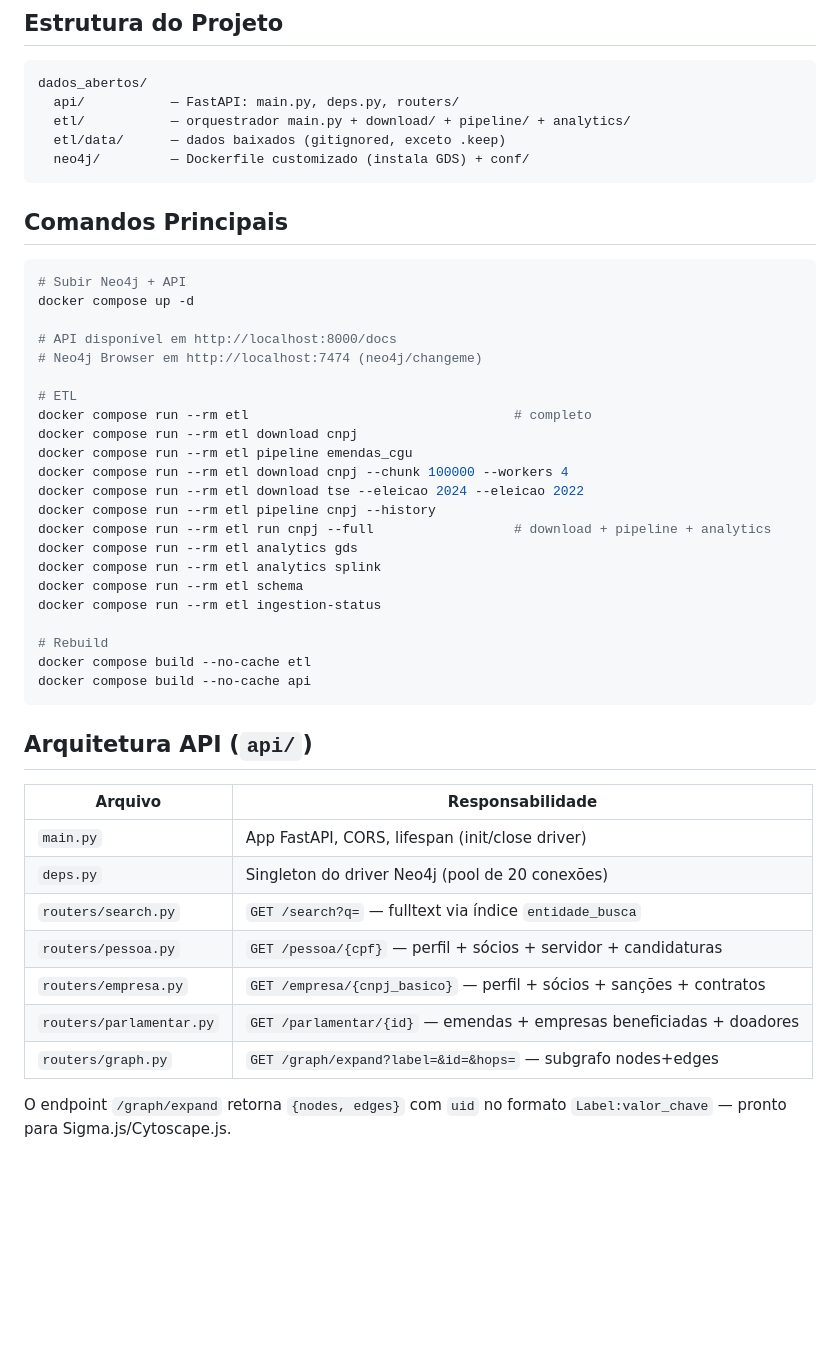
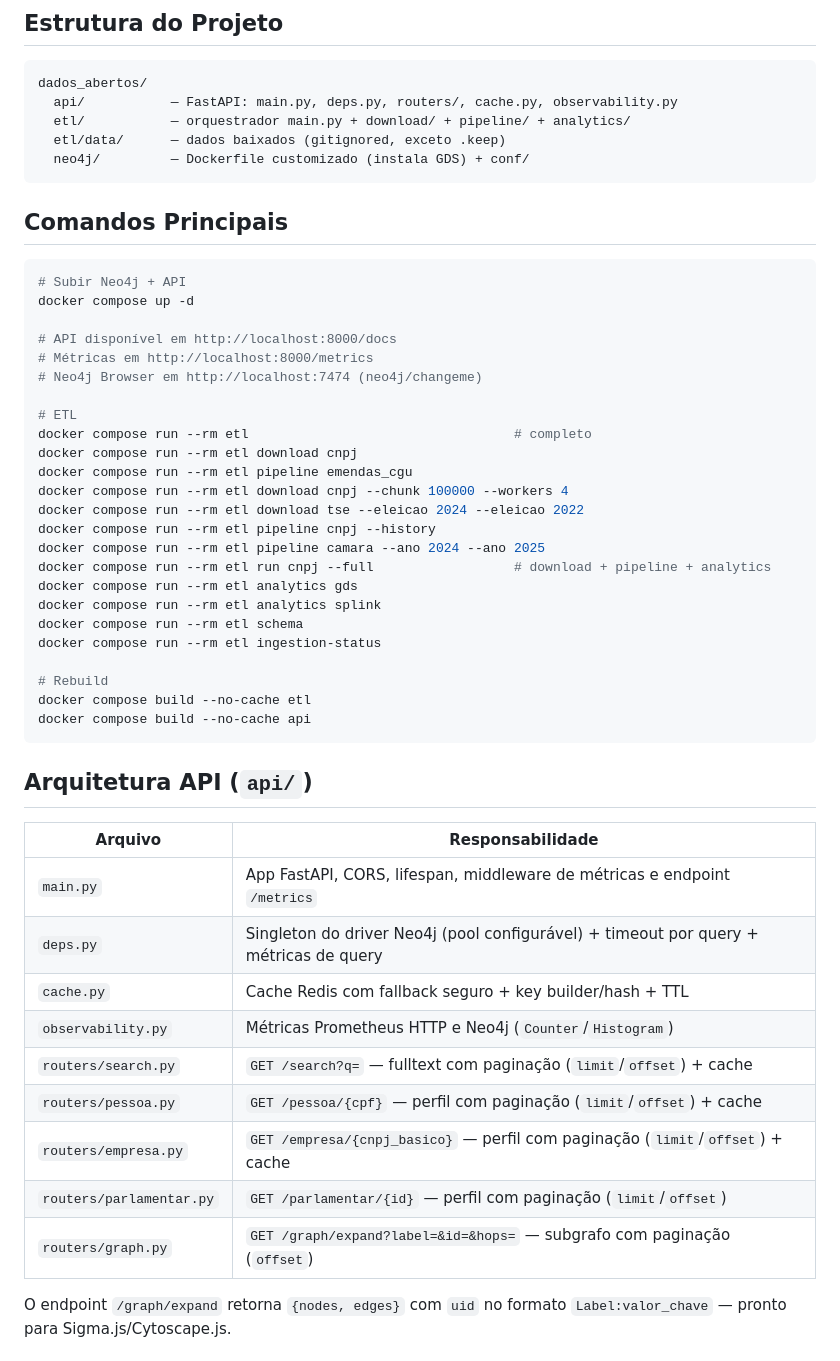
Before and after one commit to HLSDEO/dados_abertos, a Markdown page: CLAUDE.md, the part around one of its changes. Drawn GitHub-style; blank space fills up the shorter version.

````diff
--- a/CLAUDE.md
+++ b/CLAUDE.md
@@ -10,7 +10,7 @@ DABERTO é uma infraestrutura open-source que cruza bases públicas brasileiras
 
 ```
 dados_abertos/
-  api/           — FastAPI: main.py, deps.py, routers/
+  api/           — FastAPI: main.py, deps.py, routers/, cache.py, observability.py
   etl/           — orquestrador main.py + download/ + pipeline/ + analytics/
   etl/data/      — dados baixados (gitignored, exceto .keep)
   neo4j/         — Dockerfile customizado (instala GDS) + conf/
@@ -23,6 +23,7 @@ dados_abertos/
 docker compose up -d
 
 # API disponível em http://localhost:8000/docs
+# Métricas em http://localhost:8000/metrics
 # Neo4j Browser em http://localhost:7474 (neo4j/changeme)
 
 # ETL
@@ -32,6 +33,7 @@ docker compose run --rm etl pipeline emendas_cgu
 docker compose run --rm etl download cnpj --chunk 100000 --workers 4
 docker compose run --rm etl download tse --eleicao 2024 --eleicao 2022
 docker compose run --rm etl pipeline cnpj --history
+docker compose run --rm etl pipeline camara --ano 2024 --ano 2025
 docker compose run --rm etl run cnpj --full                  # download + pipeline + analytics
 docker compose run --rm etl analytics gds
 docker compose run --rm etl analytics splink
@@ -47,13 +49,15 @@ docker compose build --no-cache api
 
 | Arquivo | Responsabilidade |
 |---|---|
-| `main.py` | App FastAPI, CORS, lifespan (init/close driver) |
-| `deps.py` | Singleton do driver Neo4j (pool de 20 conexões) |
-| `routers/search.py` | `GET /search?q=` — fulltext via índice `entidade_busca` |
-| `routers/pessoa.py` | `GET /pessoa/{cpf}` — perfil + sócios + servidor + candidaturas |
-| `routers/empresa.py` | `GET /empresa/{cnpj_basico}` — perfil + sócios + sanções + contratos |
-| `routers/parlamentar.py` | `GET /parlamentar/{id}` — emendas + empresas beneficiadas + doadores |
-| `routers/graph.py` | `GET /graph/expand?label=&id=&hops=` — subgrafo nodes+edges |
+| `main.py` | App FastAPI, CORS, lifespan, middleware de métricas e endpoint `/metrics` |
+| `deps.py` | Singleton do driver Neo4j (pool configurável) + timeout por query + métricas de query |
+| `cache.py` | Cache Redis com fallback seguro + key builder/hash + TTL |
+| `observability.py` | Métricas Prometheus HTTP e Neo4j (`Counter`/`Histogram`) |
+| `routers/search.py` | `GET /search?q=` — fulltext com paginação (`limit`/`offset`) + cache |
+| `routers/pessoa.py` | `GET /pessoa/{cpf}` — perfil com paginação (`limit`/`offset`) + cache |
+| `routers/empresa.py` | `GET /empresa/{cnpj_basico}` — perfil com paginação (`limit`/`offset`) + cache |
+| `routers/parlamentar.py` | `GET /parlamentar/{id}` — perfil com paginação (`limit`/`offset`) |
+| `routers/graph.py` | `GET /graph/expand?label=&id=&hops=` — subgrafo com paginação (`offset`) |
 
 O endpoint `/graph/expand` retorna `{nodes, edges}` com `uid` no formato `Label:valor_chave` — pronto para Sigma.js/Cytoscape.js.
 
````
Also changed, not shown: other parts of CLAUDE.md (+24 -0 lines), readme.md (+31 -0 lines).
